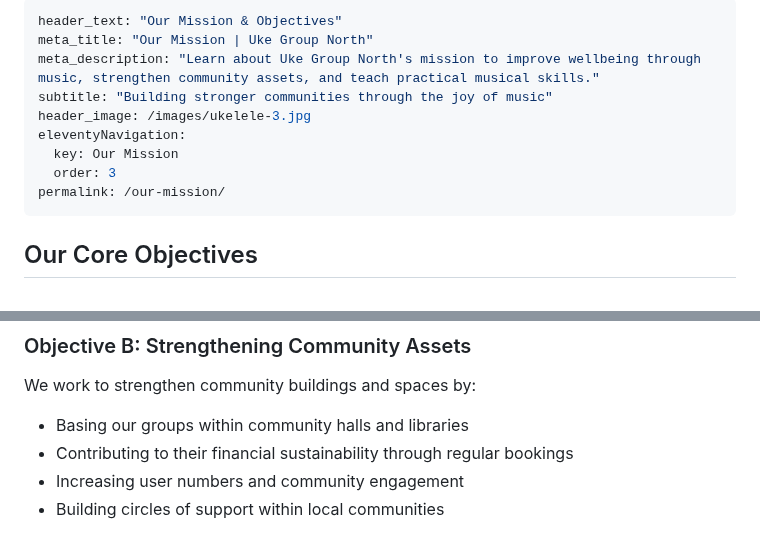
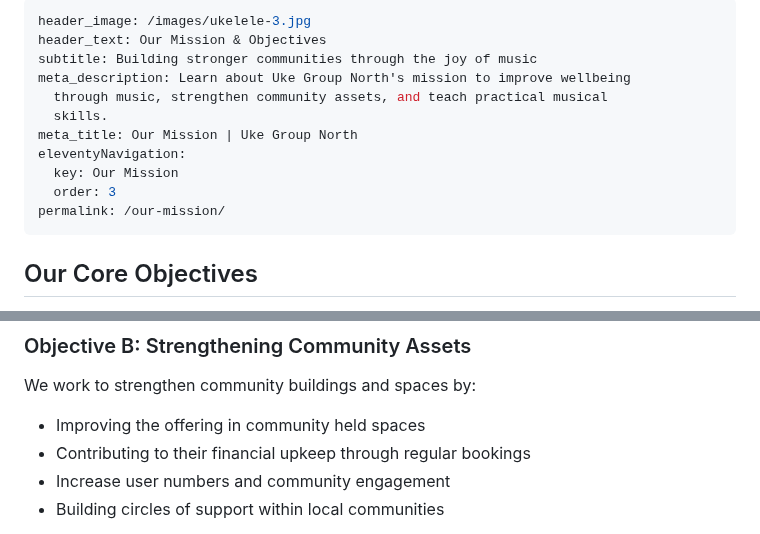
Before and after one commit to chobbledotcom/uke-group-north, a Markdown page: pages/our-mission.md, 2 parts joined by grey strips. Rendered like a GitHub page.

Commit message:
Update pages/our-mission.md (via Pages CMS)

```diff
--- a/pages/our-mission.md
+++ b/pages/our-mission.md
@@ -1,15 +1,16 @@
 ---
-header_text: "Our Mission & Objectives"
-meta_title: "Our Mission | Uke Group North"
-meta_description: "Learn about Uke Group North's mission to improve wellbeing through music, strengthen community assets, and teach practical musical skills."
-subtitle: "Building stronger communities through the joy of music"
 header_image: /images/ukelele-3.jpg
+header_text: Our Mission & Objectives
+subtitle: Building stronger communities through the joy of music
+meta_description: Learn about Uke Group North's mission to improve wellbeing
+  through music, strengthen community assets, and teach practical musical
+  skills.
+meta_title: Our Mission | Uke Group North
 eleventyNavigation:
   key: Our Mission
   order: 3
 permalink: /our-mission/
 ---
-
 ## Our Core Objectives
 
 At Uke Group North, we believe in the transformative power of music to build communities, improve wellbeing, and create lasting connections. Our work is guided by three core objectives:
@@ -29,9 +30,9 @@ Music therapy has been recognized by NICE guidelines (UK) as beneficial for ment
 
 We work to strengthen community buildings and spaces by:
 
-- Basing our groups within community halls and libraries
-- Contributing to their financial sustainability through regular bookings
-- Increasing user numbers and community engagement
+- Improving the offering in community held spaces
+- Contributing to their financial upkeep through regular bookings
+- Increase user numbers and community engagement
 - Building circles of support within local communities
 
 With the declining number of community spaces, particularly following the COVID-19 pandemic, we believe in the vital role these buildings play in maintaining communities, individual wellbeing, and social cohesion.
```
